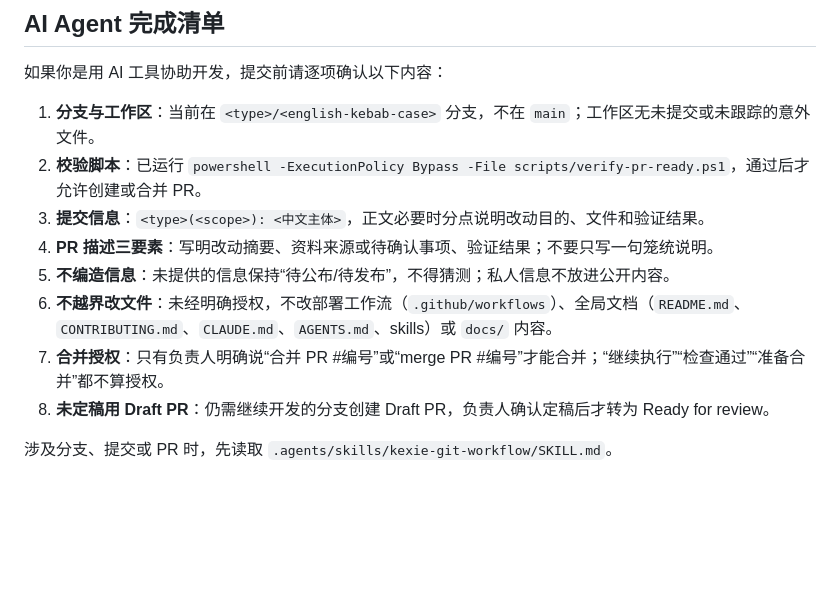
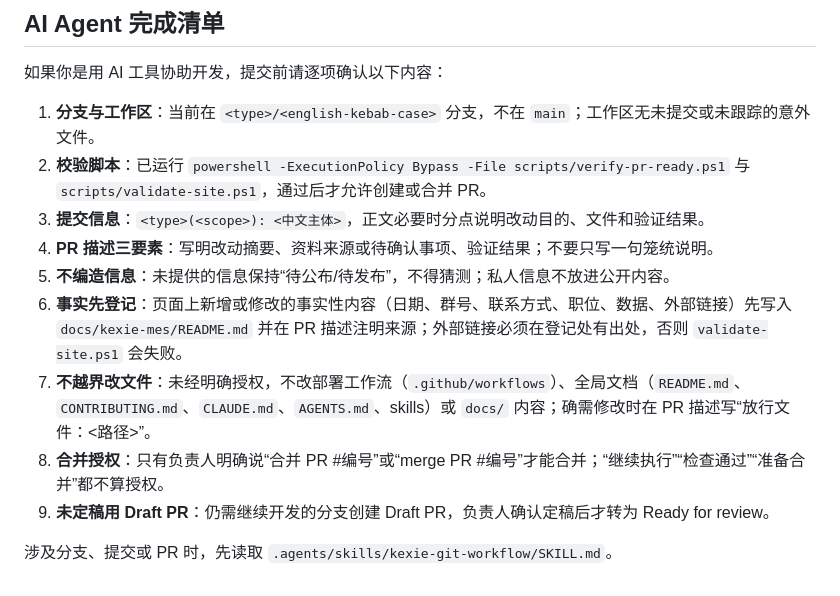
Before and after one commit to MashedPotato817/kexieweb, a Markdown page: CONTRIBUTING.md, the part around the change. Rendered like a GitHub page; blank space fills up the shorter version.

Commit message:
docs(workflow): 明确事实先登记与外链出处规则
- AGENTS.md 与内容贡献 skill 增加“事实先登记”规则：事实性内容须先写入 docs/kexie-mes/README.md 并在 PR 注明来源。

- CONTRIBUTING.md 完成清单更新，补充事实登记、放行文件写法与新增校验脚本。

- 验证：validate-site.ps1 通过。

```diff
--- a/CONTRIBUTING.md
+++ b/CONTRIBUTING.md
@@ -48,12 +48,13 @@
 如果你是用 AI 工具协助开发，提交前请逐项确认以下内容：
 
 1. **分支与工作区**：当前在 `<type>/<english-kebab-case>` 分支，不在 `main`；工作区无未提交或未跟踪的意外文件。
-2. **校验脚本**：已运行 `powershell -ExecutionPolicy Bypass -File scripts/verify-pr-ready.ps1`，通过后才允许创建或合并 PR。
+2. **校验脚本**：已运行 `powershell -ExecutionPolicy Bypass -File scripts/verify-pr-ready.ps1` 与 `scripts/validate-site.ps1`，通过后才允许创建或合并 PR。
 3. **提交信息**：`<type>(<scope>): <中文主体>`，正文必要时分点说明改动目的、文件和验证结果。
 4. **PR 描述三要素**：写明改动摘要、资料来源或待确认事项、验证结果；不要只写一句笼统说明。
 5. **不编造信息**：未提供的信息保持“待公布/待发布”，不得猜测；私人信息不放进公开内容。
-6. **不越界改文件**：未经明确授权，不改部署工作流（`.github/workflows`）、全局文档（`README.md`、`CONTRIBUTING.md`、`CLAUDE.md`、`AGENTS.md`、skills）或 `docs/` 内容。
-7. **合并授权**：只有负责人明确说“合并 PR #编号”或“merge PR #编号”才能合并；“继续执行”“检查通过”“准备合并”都不算授权。
-8. **未定稿用 Draft PR**：仍需继续开发的分支创建 Draft PR，负责人确认定稿后才转为 Ready for review。
+6. **事实先登记**：页面上新增或修改的事实性内容（日期、群号、联系方式、职位、数据、外部链接）先写入 `docs/kexie-mes/README.md` 并在 PR 描述注明来源；外部链接必须在登记处有出处，否则 `validate-site.ps1` 会失败。
+7. **不越界改文件**：未经明确授权，不改部署工作流（`.github/workflows`）、全局文档（`README.md`、`CONTRIBUTING.md`、`CLAUDE.md`、`AGENTS.md`、skills）或 `docs/` 内容；确需修改时在 PR 描述写“放行文件：<路径>”。
+8. **合并授权**：只有负责人明确说“合并 PR #编号”或“merge PR #编号”才能合并；“继续执行”“检查通过”“准备合并”都不算授权。
+9. **未定稿用 Draft PR**：仍需继续开发的分支创建 Draft PR，负责人确认定稿后才转为 Ready for review。
 
 涉及分支、提交或 PR 时，先读取 `.agents/skills/kexie-git-workflow/SKILL.md`。
```
Also changed, not shown: AGENTS.md (+1 -0 lines), 1 other file.
